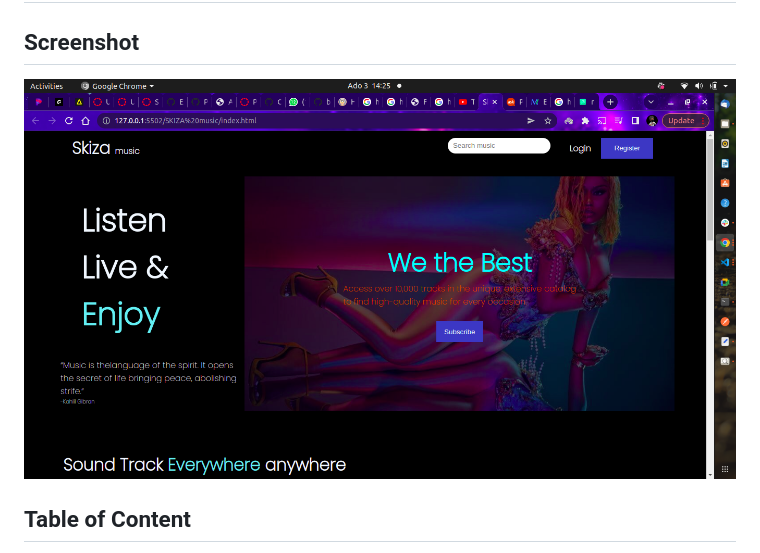
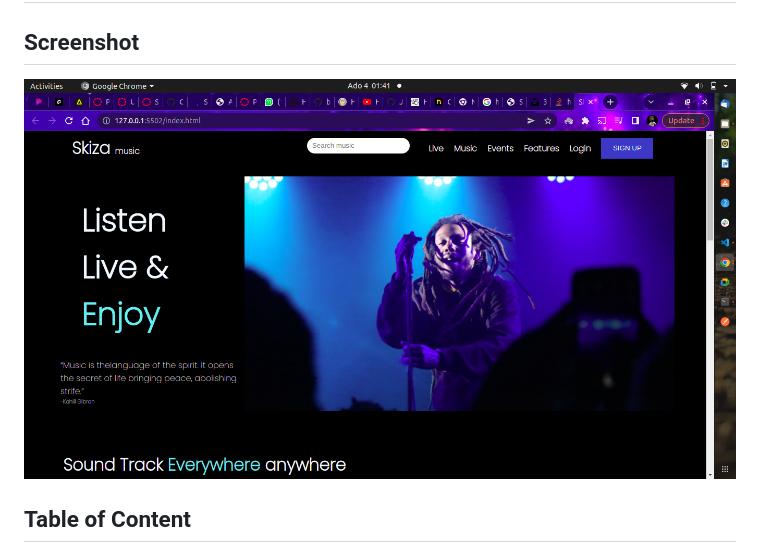
Before and after one commit to Okubasufrank/phase1_project, a Markdown page: README.md, the part around the change. Rendered like a GitHub page; pictures changed too: assets/css/images/read.png (added).

Commit message:
small changes made on the ui

```diff
--- a/README.md
+++ b/README.md
@@ -1,7 +1,7 @@
 # Skiza music
 ## By Okubasu Frankline Aswani
 ## Screenshot
- ![image](./assets/css/images/ui.png)
+ ![image](./assets/css/images/read.png)
  ## Table of Content
  - [Description](#description)
  - [Skiza music](#Skiza-music)
```
